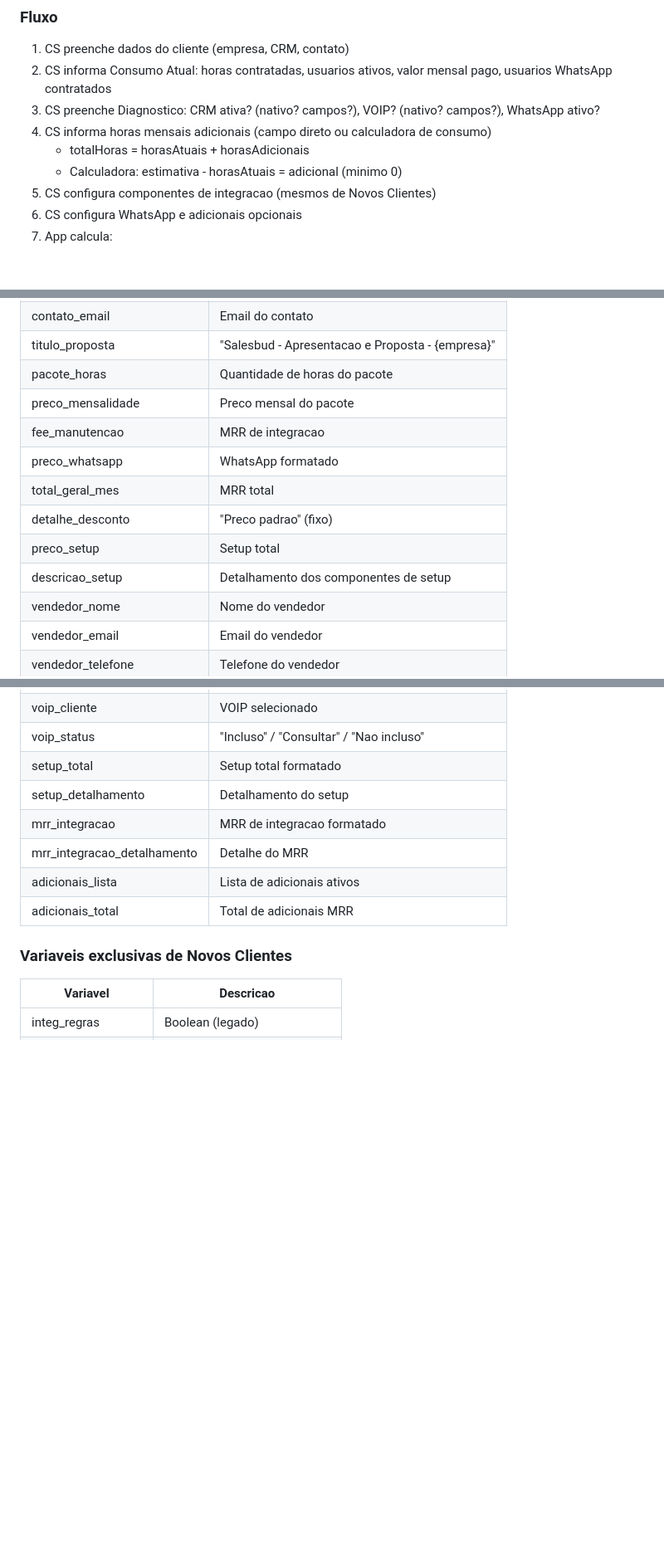
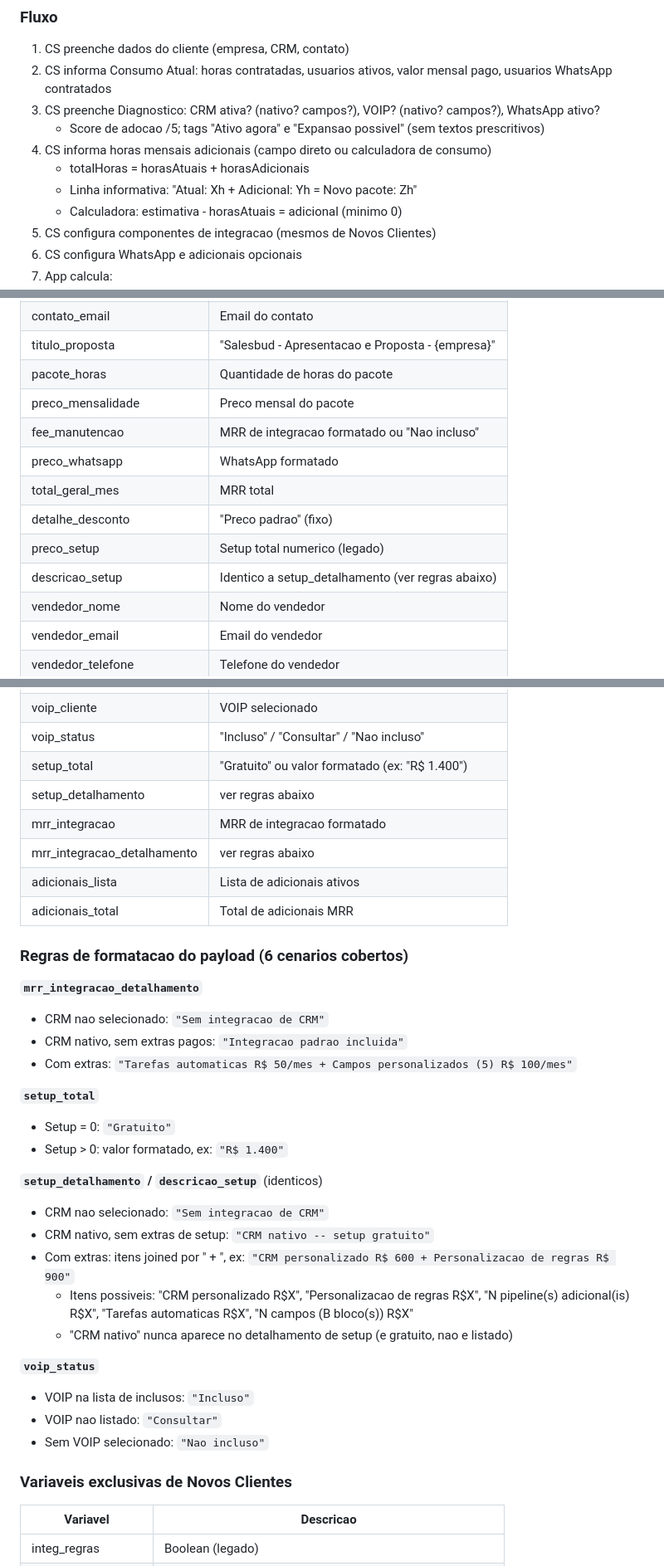
Before and after one commit to jgmorais-bit/salesbud-app, a Markdown page: CONTEXT_v8.md, 3 parts joined by grey strips. Shown at 83% size. Drawn GitHub-style; blank space fills up the shorter version.

```diff
--- a/CONTEXT_v8.md
+++ b/CONTEXT_v8.md
@@ -197,8 +206,10 @@ O CS informa o consumo atual do cliente e propoe horas ADICIONAIS. O sistema cal
 1. CS preenche dados do cliente (empresa, CRM, contato)
 2. CS informa Consumo Atual: horas contratadas, usuarios ativos, valor mensal pago, usuarios WhatsApp contratados
 3. CS preenche Diagnostico: CRM ativa? (nativo? campos?), VOIP? (nativo? campos?), WhatsApp ativo?
+   - Score de adocao /5; tags "Ativo agora" e "Expansao possivel" (sem textos prescritivos)
 4. CS informa horas mensais adicionais (campo direto ou calculadora de consumo)
    - totalHoras = horasAtuais + horasAdicionais
+   - Linha informativa: "Atual: Xh + Adicional: Yh = Novo pacote: Zh"
    - Calculadora: estimativa - horasAtuais = adicional (minimo 0)
 5. CS configura componentes de integracao (mesmos de Novos Clientes)
 6. CS configura WhatsApp e adicionais opcionais
@@ -294,12 +336,12 @@ Regras: linhas so aparecem se valor > 0. Se setup = 0, bloco omitido. Se VOIP =
 | titulo_proposta | "Salesbud - Apresentacao e Proposta - {empresa}" |
 | pacote_horas | Quantidade de horas do pacote |
 | preco_mensalidade | Preco mensal do pacote |
-| fee_manutencao | MRR de integracao |
+| fee_manutencao | MRR de integracao formatado ou "Nao incluso" |
 | preco_whatsapp | WhatsApp formatado |
 | total_geral_mes | MRR total |
 | detalhe_desconto | "Preco padrao" (fixo) |
-| preco_setup | Setup total |
-| descricao_setup | Detalhamento dos componentes de setup |
+| preco_setup | Setup total numerico (legado) |
+| descricao_setup | Identico a setup_detalhamento (ver regras abaixo) |
 | vendedor_nome | Nome do vendedor |
 | vendedor_email | Email do vendedor |
 | vendedor_telefone | Telefone do vendedor |
@@ -318,12 +360,35 @@ Regras: linhas so aparecem se valor > 0. Se setup = 0, bloco omitido. Se VOIP =
 | campos_blocos | Blocos de 5 campos |
 | voip_cliente | VOIP selecionado |
 | voip_status | "Incluso" / "Consultar" / "Nao incluso" |
-| setup_total | Setup total formatado |
-| setup_detalhamento | Detalhamento do setup |
+| setup_total | "Gratuito" ou valor formatado (ex: "R$ 1.400") |
+| setup_detalhamento | ver regras abaixo |
 | mrr_integracao | MRR de integracao formatado |
-| mrr_integracao_detalhamento | Detalhe do MRR |
+| mrr_integracao_detalhamento | ver regras abaixo |
 | adicionais_lista | Lista de adicionais ativos |
 | adicionais_total | Total de adicionais MRR |
+
+### Regras de formatacao do payload (6 cenarios cobertos)
+
+**`mrr_integracao_detalhamento`**
+- CRM nao selecionado: `"Sem integracao de CRM"`
+- CRM nativo, sem extras pagos: `"Integracao padrao incluida"`
+- Com extras: `"Tarefas automaticas R$ 50/mes + Campos personalizados (5) R$ 100/mes"`
+
+**`setup_total`**
+- Setup = 0: `"Gratuito"`
+- Setup > 0: valor formatado, ex: `"R$ 1.400"`
+
+**`setup_detalhamento` / `descricao_setup`** (identicos)
+- CRM nao selecionado: `"Sem integracao de CRM"`
+- CRM nativo, sem extras de setup: `"CRM nativo -- setup gratuito"`
+- Com extras: itens joined por " + ", ex: `"CRM personalizado R$ 600 + Personalizacao de regras R$ 900"`
+  - Itens possiveis: "CRM personalizado R$X", "Personalizacao de regras R$X", "N pipeline(s) adicional(is) R$X", "Tarefas automaticas R$X", "N campos (B bloco(s)) R$X"
+  - "CRM nativo" nunca aparece no detalhamento de setup (e gratuito, nao e listado)
+
+**`voip_status`**
+- VOIP na lista de inclusos: `"Incluso"`
+- VOIP nao listado: `"Consultar"`
+- Sem VOIP selecionado: `"Nao incluso"`
 
 ### Variaveis exclusivas de Novos Clientes
 | Variavel | Descricao |
```
Also changed, not shown: other parts of CONTEXT_v8.md (+62 -10 lines).
